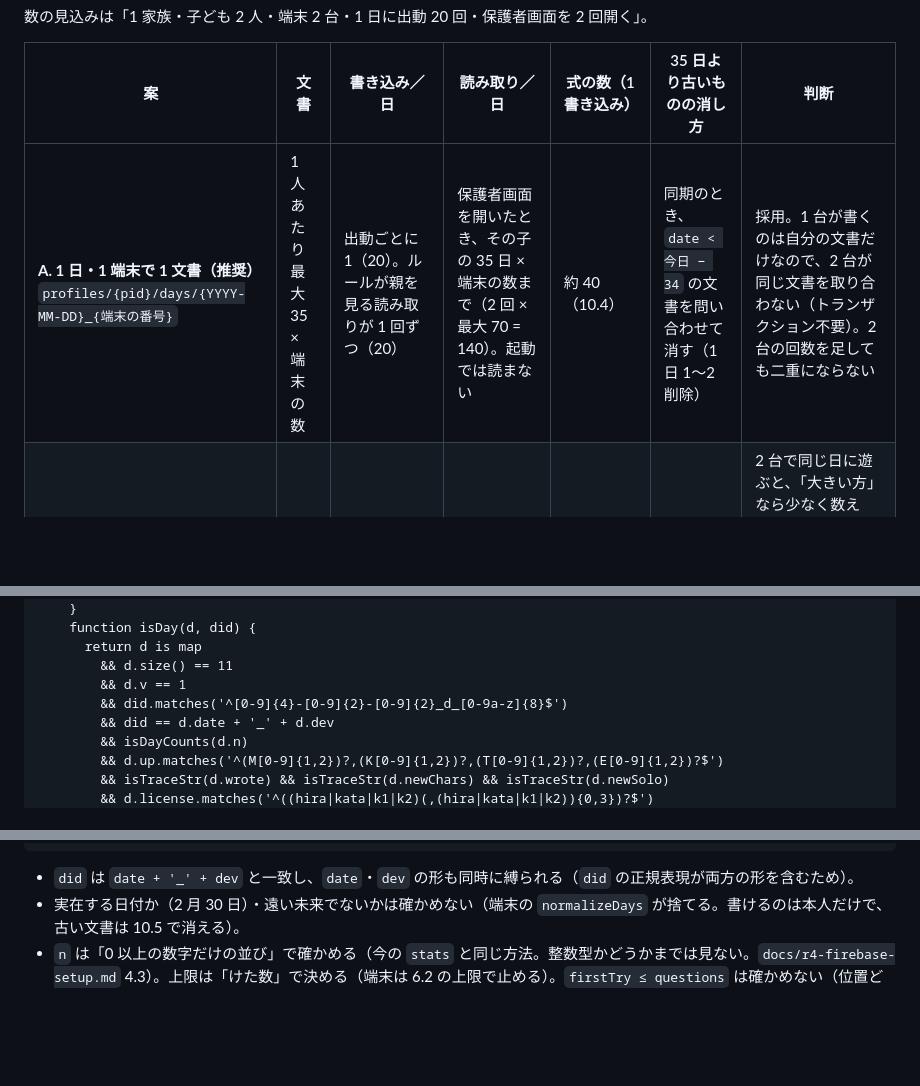
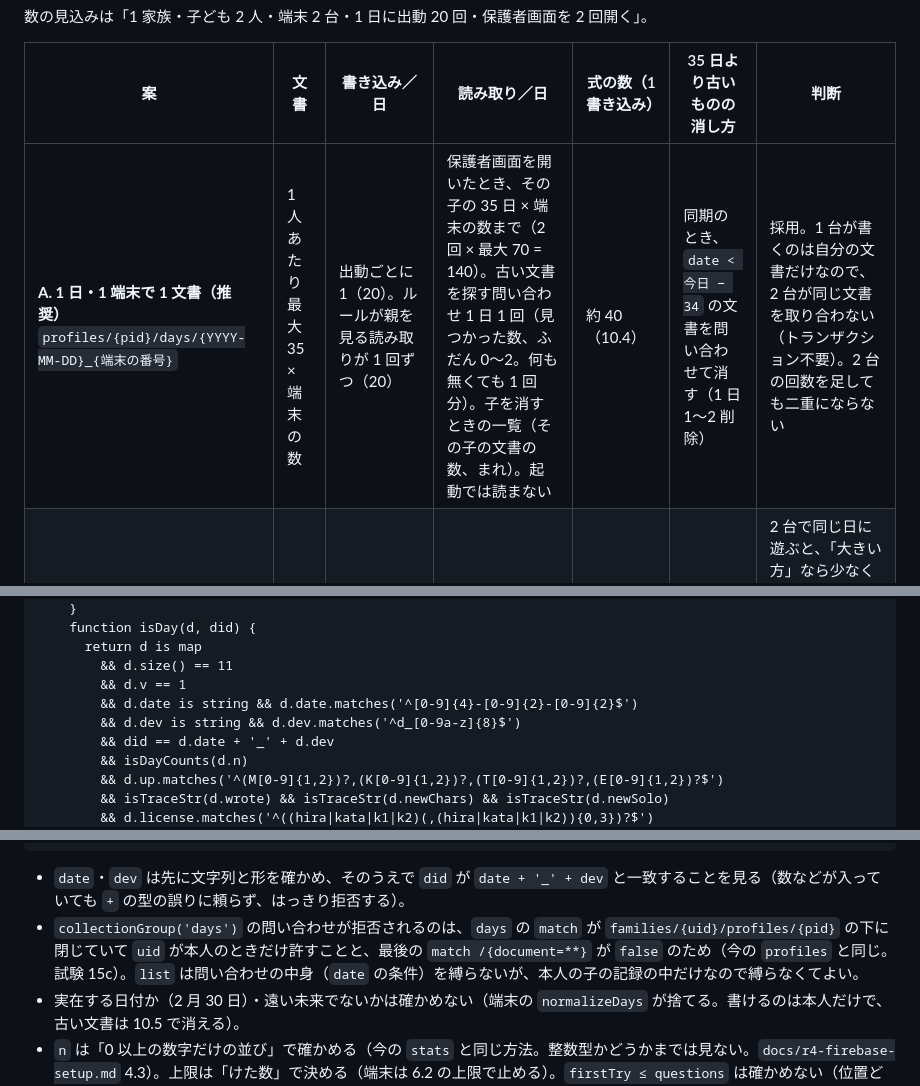
Before and after one commit to nyanta-kun/ai-company-hataraku-manabi, a Markdown page: docs/design-daily-log.md, 3 parts joined by grey strips. Rendered like a GitHub page; blank space fills up the shorter version.

Commit message:
まいにちの きろく: 日ごとの記録のルール案で date・dev の型を先に確かめる、読み取りの見込みに古い文書の問い合わせを足す
Co-Authored-By: Claude Opus 5.5 <noreply@anthropic.com>

````diff
--- a/docs/design-daily-log.md
+++ b/docs/design-daily-log.md
@@ -347,7 +347,7 @@ days: {
 
 | 案 | 文書 | 書き込み／日 | 読み取り／日 | 式の数（1 書き込み） | 35 日より古いものの消し方 | 判断 |
 |---|---|---|---|---|---|---|
-| **A. 1 日・1 端末で 1 文書（推奨）** `profiles/{pid}/days/{YYYY-MM-DD}_{端末の番号}` | 1 人あたり最大 35 × 端末の数 | 出動ごとに 1（20）。ルールが親を見る読み取りが 1 回ずつ（20） | 保護者画面を開いたとき、その子の 35 日 × 端末の数まで（2 回 × 最大 70 = 140）。起動では読まない | 約 40（10.4） | 同期のとき、`date < 今日 − 34` の文書を問い合わせて消す（1 日 1〜2 削除） | 採用。1 台が書くのは自分の文書だけなので、2 台が同じ文書を取り合わない（トランザクション不要）。2 台の回数を足しても二重にならない |
+| **A. 1 日・1 端末で 1 文書（推奨）** `profiles/{pid}/days/{YYYY-MM-DD}_{端末の番号}` | 1 人あたり最大 35 × 端末の数 | 出動ごとに 1（20）。ルールが親を見る読み取りが 1 回ずつ（20） | 保護者画面を開いたとき、その子の 35 日 × 端末の数まで（2 回 × 最大 70 = 140）。古い文書を探す問い合わせ 1 日 1 回（見つかった数、ふだん 0〜2。何も無くても 1 回分）。子を消すときの一覧（その子の文書の数、まれ）。起動では読まない | 約 40（10.4） | 同期のとき、`date < 今日 − 34` の文書を問い合わせて消す（1 日 1〜2 削除） | 採用。1 台が書くのは自分の文書だけなので、2 台が同じ文書を取り合わない（トランザクション不要）。2 台の回数を足しても二重にならない |
 | B. 1 日 1 文書（端末を分けない） `days/{YYYY-MM-DD}` | 最大 35 | 出動ごとに 1。2 台が同じ日に書くので、読んでから書くトランザクション（読み取り 1 ＋ 書き込み 1） | A の半分 | 約 40 | A と同じ | 2 台で同じ日に遊ぶと、「大きい方」なら少なく数え（iPad 3 回・iPhone 2 回 → 3 回）、「足し算」なら同じ差分を送り直したときに二重に数える。差分を正しく送るには「どこまで送ったか」を端末ごとに覚える必要があり、A より作りが大きい。不採用 |
 | C. 1 週 1 文書 `days/{週の月曜}` | 最大 6 | B と同じ（取り合いあり） | 最も少ない（1 回 6 まで） | 7 日分を 1 つずつ書き出して検査するので約 280 | 古い週の文書を消す。ただし 35 日の境が週の途中に来るので、文書の中の古い日も書き直す | 1 文書が 7 倍の大きさで、出動のたびに 7 日分を書き直す。取り合いは B と同じ。不採用 |
 | D. 1 か月 1 文書 | 最大 2 | 同上 | 最少 | 31 日分で 1,000 を超える | 同上 | ルールが上限に収まらない。不採用 |
@@ -412,7 +412,8 @@ families/{uid}/profiles/{pid}/days/{date}_{dev}
       return d is map
         && d.size() == 11
         && d.v == 1
-        && did.matches('^[0-9]{4}-[0-9]{2}-[0-9]{2}_d_[0-9a-z]{8}$')
+        && d.date is string && d.date.matches('^[0-9]{4}-[0-9]{2}-[0-9]{2}$')
+        && d.dev is string && d.dev.matches('^d_[0-9a-z]{8}$')
         && did == d.date + '_' + d.dev
         && isDayCounts(d.n)
         && d.up.matches('^(M[0-9]{1,2})?,(K[0-9]{1,2})?,(T[0-9]{1,2})?,(E[0-9]{1,2})?$')
@@ -438,7 +439,8 @@ families/{uid}/profiles/{pid}/days/{date}_{dev}
       }
 ```
 
-- `did` は `date + '_' + dev` と一致し、`date`・`dev` の形も同時に縛られる（`did` の正規表現が両方の形を含むため）。
+- `date`・`dev` は先に文字列と形を確かめ、そのうえで `did` が `date + '_' + dev` と一致することを見る（数などが入っていても `+` の型の誤りに頼らず、はっきり拒否する）。
+- `collectionGroup('days')` の問い合わせが拒否されるのは、`days` の `match` が `families/{uid}/profiles/{pid}` の下に閉じていて `uid` が本人のときだけ許すことと、最後の `match /{document=**}` が `false` のため（今の `profiles` と同じ。試験 15c）。`list` は問い合わせの中身（`date` の条件）を縛らないが、本人の子の記録の中だけなので縛らなくてよい。
 - 実在する日付か（2 月 30 日）・遠い未来でないかは確かめない（端末の `normalizeDays` が捨てる。書けるのは本人だけで、古い文書は 10.5 で消える）。
 - `n` は「0 以上の数字だけの並び」で確かめる（今の `stats` と同じ方法。整数型かどうかまでは見ない。`docs/r4-firebase-setup.md` 4.3）。上限は「けた数」で決める（端末は 6.2 の上限で止める）。`firstTry ≤ questions` は確かめない（位置どうしの大小は式が増える。端末が守る）。
 - 式の数の見込みは 1 書き込み約 40（正規表現 1 回が数式ずつ。`isOwner` と `get` を含む）。DL-5 の試験で実測する。プロフィールの文書と**同じ batch に入れない**（batch 全体で式を数えるかは本番で未確認。`docs/r4-firebase-setup.md` 5.3）。
````
Also changed, not shown: other parts of docs/design-daily-log.md (+1 -1 lines).
